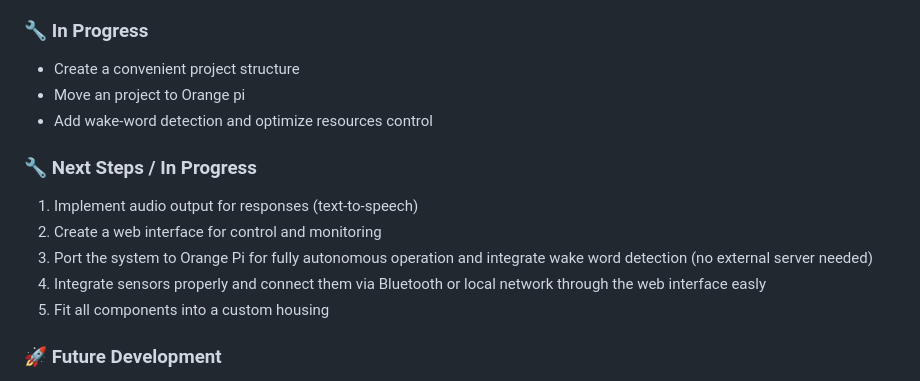
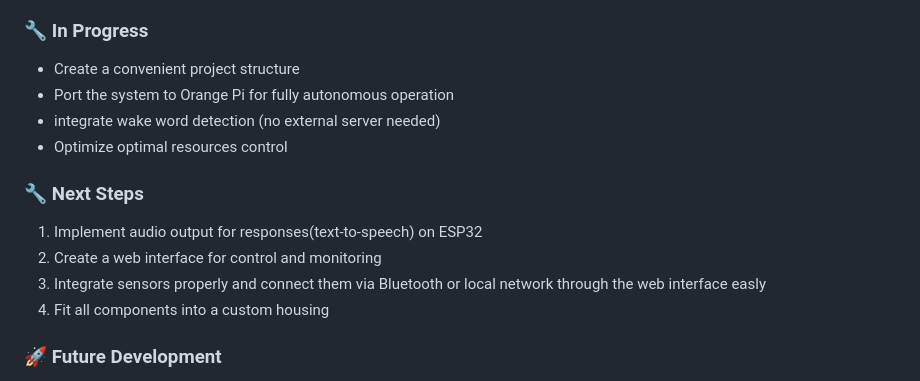
Before and after one commit to phant0m44/MarvinLink, a Markdown page: readme.md, the part around the change. Drawn GitHub-style.

```diff
--- a/readme.md
+++ b/readme.md
@@ -99,15 +99,15 @@ pio run --target upload
 
 ### 🔧 In Progress
 - Create a convenient project structure
-- Move an project to Orange pi
-- Add wake-word detection and optimize resources control
+- Port the system to Orange Pi for fully autonomous operation
+- integrate wake word detection (no external server needed)
+- Optimize optimal resources control
 
-### 🔧 Next Steps / In Progress
-1. Implement audio output for responses (text-to-speech)
+### 🔧 Next Steps
+1. Implement audio output for responses(text-to-speech) on ESP32
 2. Create a web interface for control and monitoring
-3. Port the system to Orange Pi for fully autonomous operation and integrate wake word detection (no external server needed)
-5. Integrate sensors properly and connect them via Bluetooth or local network through the web interface easly
-6. Fit all components into a custom housing
+3. Integrate sensors properly and connect them via Bluetooth or local network through the web interface easly
+4. Fit all components into a custom housing
 
 ### 🚀 Future Development
 - Bug fixes and stability improvements
```
